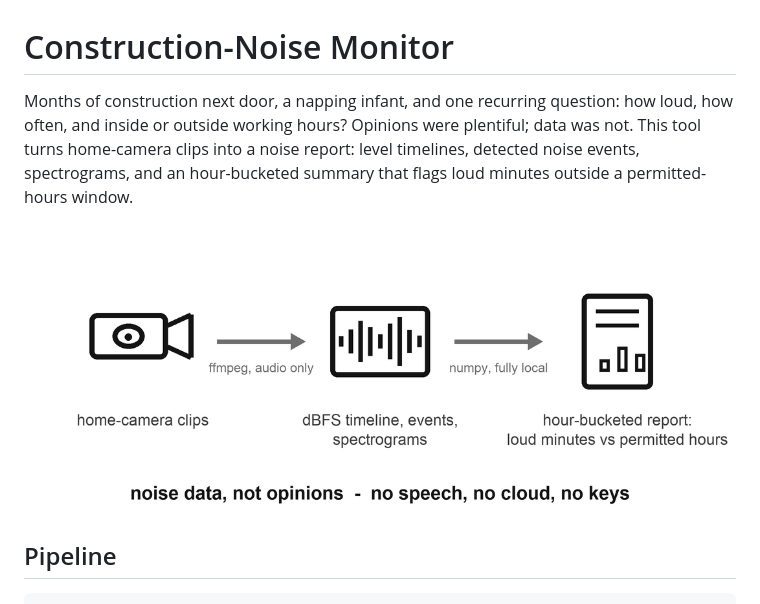
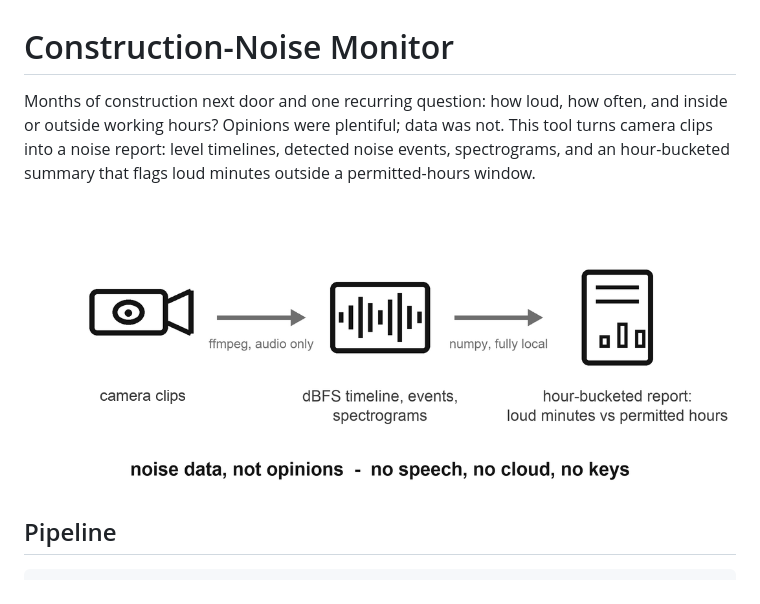
Before and after one commit to chojay/side-quests, a Markdown page: audio/README.md, the part around the change. Rendered like a GitHub page; pictures changed too: audio/workflow-v2.png (added), audio/workflow.png (deleted).

Commit message:
audio: plainer origin line and a relabeled diagram
The README states the reason for the monitor in fewer words, and the
workflow diagram says "camera clips" under a new file name.

Co-Authored-By: Claude <noreply@anthropic.com>

```diff
--- a/audio/README.md
+++ b/audio/README.md
@@ -1,13 +1,12 @@
 # Construction-Noise Monitor
 
-Months of construction next door, a napping infant, and one recurring
-question: how loud, how often, and inside or outside working hours? Opinions
-were plentiful; data was not. This tool turns home-camera clips into a noise
-report: level timelines, detected noise events, spectrograms, and an
-hour-bucketed summary that flags loud minutes outside a permitted-hours
-window.
+Months of construction next door and one recurring question: how loud, how
+often, and inside or outside working hours? Opinions were plentiful; data was
+not. This tool turns camera clips into a noise report: level timelines,
+detected noise events, spectrograms, and an hour-bucketed summary that flags
+loud minutes outside a permitted-hours window.
 
-![Workflow: home-camera clips go through ffmpeg audio extraction into a fully local numpy analysis producing a dBFS timeline with events and spectrograms, ending in an hour-bucketed report of loud minutes vs permitted hours](workflow.png)
+![Workflow: camera clips go through ffmpeg audio extraction into a fully local numpy analysis producing a dBFS timeline with events and spectrograms, ending in an hour-bucketed report of loud minutes vs permitted hours](workflow-v2.png)
 
 ## Pipeline
 
```
Also changed, not shown: 1 other file.
